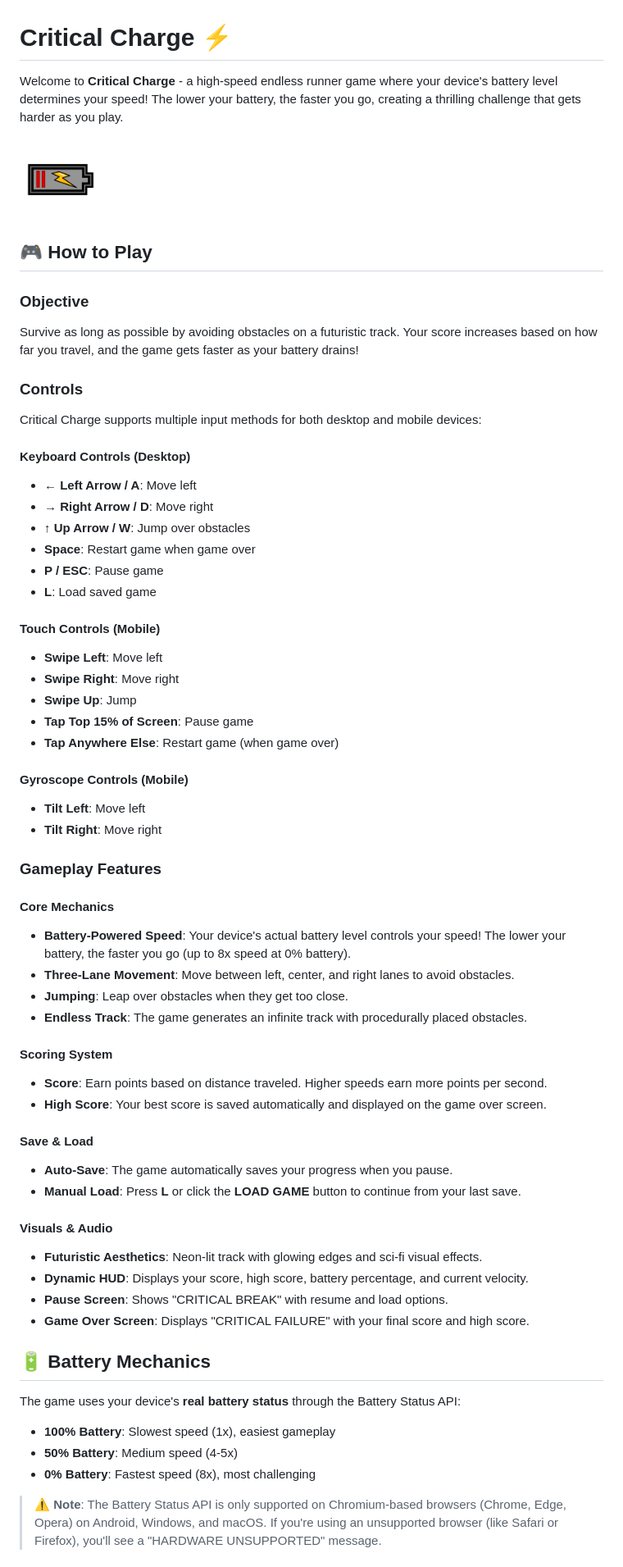
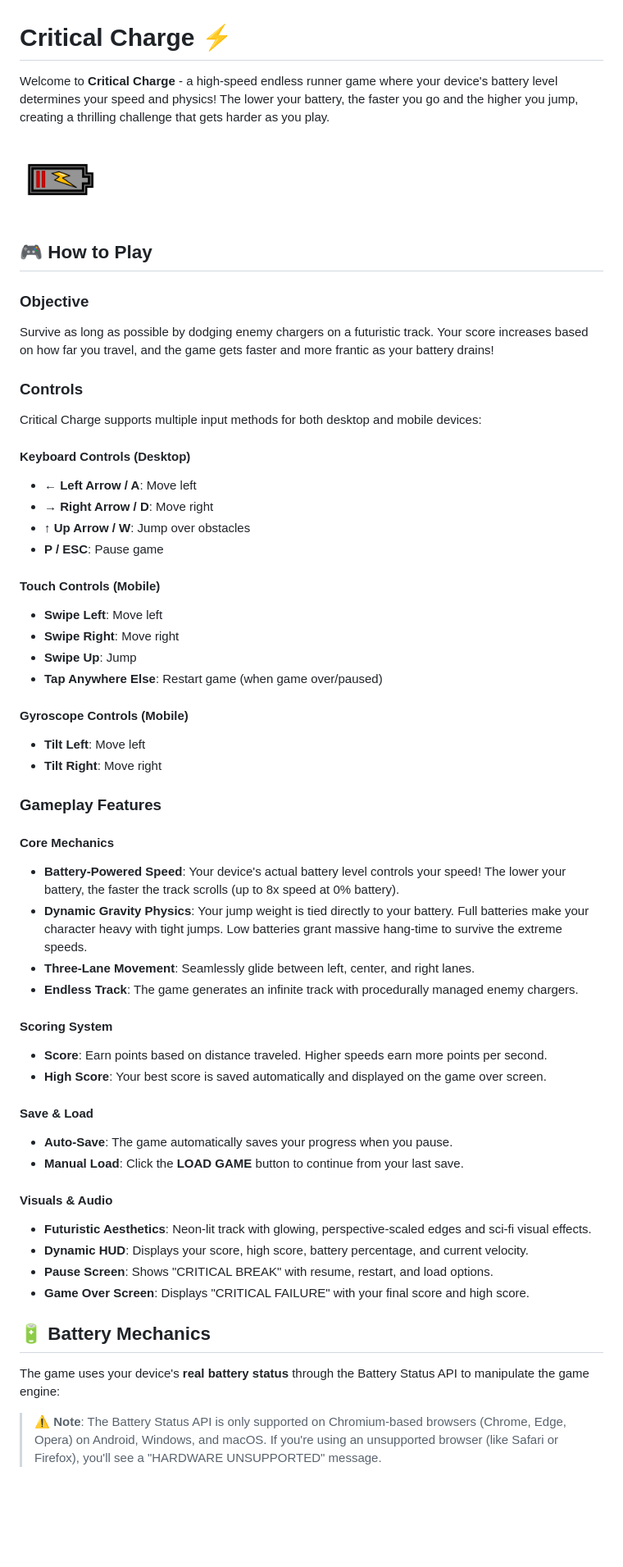
Before and after one commit to psychoStark/critical-charge, a Markdown page: README.md, the part around one of its changes. Shown at 82% size. Drawn GitHub-style; blank space fills up the shorter version.

```diff
--- a/README.md
+++ b/README.md
@@ -1,13 +1,13 @@
 # Critical Charge ⚡
 
-Welcome to **Critical Charge** - a high-speed endless runner game where your device's battery level determines your speed! The lower your battery, the faster you go, creating a thrilling challenge that gets harder as you play.
+Welcome to **Critical Charge** - a high-speed endless runner game where your device's battery level determines your speed and physics! The lower your battery, the faster you go and the higher you jump, creating a thrilling challenge that gets harder as you play.
 
 <img src="public/favicon.png" alt="Critical Charge Game" width="100">
 
 ## 🎮 How to Play
 
 ### **Objective**
-Survive as long as possible by avoiding obstacles on a futuristic track. Your score increases based on how far you travel, and the game gets faster as your battery drains!
+Survive as long as possible by dodging enemy chargers on a futuristic track. Your score increases based on how far you travel, and the game gets faster and more frantic as your battery drains!
 
 ### **Controls**
 Critical Charge supports multiple input methods for both desktop and mobile devices:
@@ -16,16 +16,13 @@ Critical Charge supports multiple input methods for both desktop and mobile devi
 - **← Left Arrow / A**: Move left
 - **→ Right Arrow / D**: Move right
 - **↑ Up Arrow / W**: Jump over obstacles
-- **Space**: Restart game when game over
 - **P / ESC**: Pause game
-- **L**: Load saved game
 
 #### **Touch Controls (Mobile)**
 - **Swipe Left**: Move left
 - **Swipe Right**: Move right
 - **Swipe Up**: Jump
-- **Tap Top 15% of Screen**: Pause game
-- **Tap Anywhere Else**: Restart game (when game over)
+- **Tap Anywhere Else**: Restart game (when game over/paused)
 
 #### **Gyroscope Controls (Mobile)**
 - **Tilt Left**: Move left
@@ -34,10 +31,10 @@ Critical Charge supports multiple input methods for both desktop and mobile devi
 ### **Gameplay Features**
 
 #### **Core Mechanics**
-- **Battery-Powered Speed**: Your device's actual battery level controls your speed! The lower your battery, the faster you go (up to 8x speed at 0% battery).
-- **Three-Lane Movement**: Move between left, center, and right lanes to avoid obstacles.
-- **Jumping**: Leap over obstacles when they get too close.
-- **Endless Track**: The game generates an infinite track with procedurally placed obstacles.
+- **Battery-Powered Speed**: Your device's actual battery level controls your speed! The lower your battery, the faster the track scrolls (up to 8x speed at 0% battery).
+- **Dynamic Gravity Physics**: Your jump weight is tied directly to your battery. Full batteries make your character heavy with tight jumps. Low batteries grant massive hang-time to survive the extreme speeds.
+- **Three-Lane Movement**: Seamlessly glide between left, center, and right lanes.
+- **Endless Track**: The game generates an infinite track with procedurally managed enemy chargers.
 
 #### **Scoring System**
 - **Score**: Earn points based on distance traveled. Higher speeds earn more points per second.
@@ -45,21 +42,17 @@ Critical Charge supports multiple input methods for both desktop and mobile devi
 
 #### **Save & Load**
 - **Auto-Save**: The game automatically saves your progress when you pause.
-- **Manual Load**: Press **L** or click the **LOAD GAME** button to continue from your last save.
+- **Manual Load**: Click the **LOAD GAME** button to continue from your last save.
 
 #### **Visuals & Audio**
-- **Futuristic Aesthetics**: Neon-lit track with glowing edges and sci-fi visual effects.
+- **Futuristic Aesthetics**: Neon-lit track with glowing, perspective-scaled edges and sci-fi visual effects.
 - **Dynamic HUD**: Displays your score, high score, battery percentage, and current velocity.
-- **Pause Screen**: Shows "CRITICAL BREAK" with resume and load options.
+- **Pause Screen**: Shows "CRITICAL BREAK" with resume, restart, and load options.
 - **Game Over Screen**: Displays "CRITICAL FAILURE" with your final score and high score.
 
 ## 🔋 Battery Mechanics
 
-The game uses your device's **real battery status** through the Battery Status API:
-
-- **100% Battery**: Slowest speed (1x), easiest gameplay
-- **50% Battery**: Medium speed (4-5x)
-- **0% Battery**: Fastest speed (8x), most challenging
+The game uses your device's **real battery status** through the Battery Status API to manipulate the game engine:
 
 > ⚠️ **Note**: The Battery Status API is only supported on Chromium-based browsers (Chrome, Edge, Opera) on Android, Windows, and macOS. If you're using an unsupported browser (like Safari or Firefox), you'll see a "HARDWARE UNSUPPORTED" message.
 
```
Also changed, not shown: other parts of README.md (+18 -47 lines).
